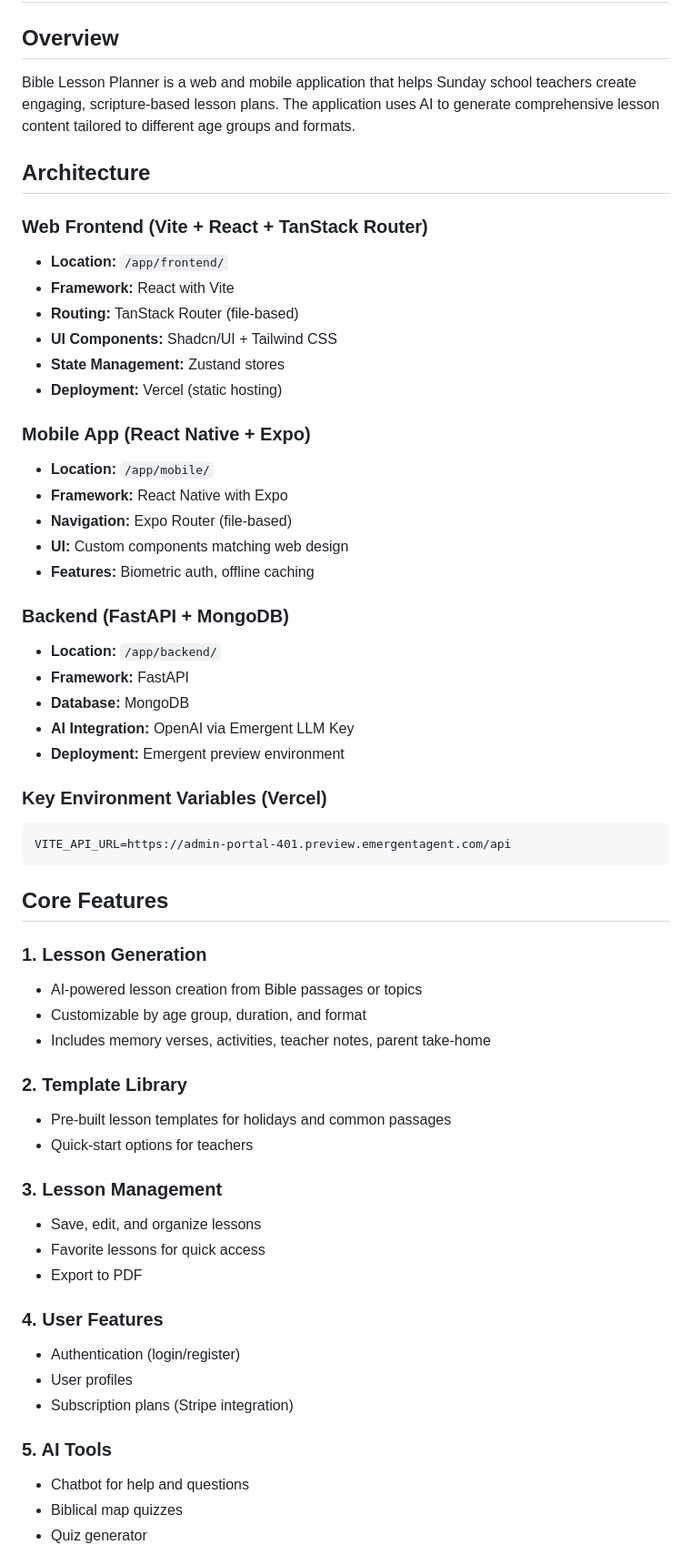
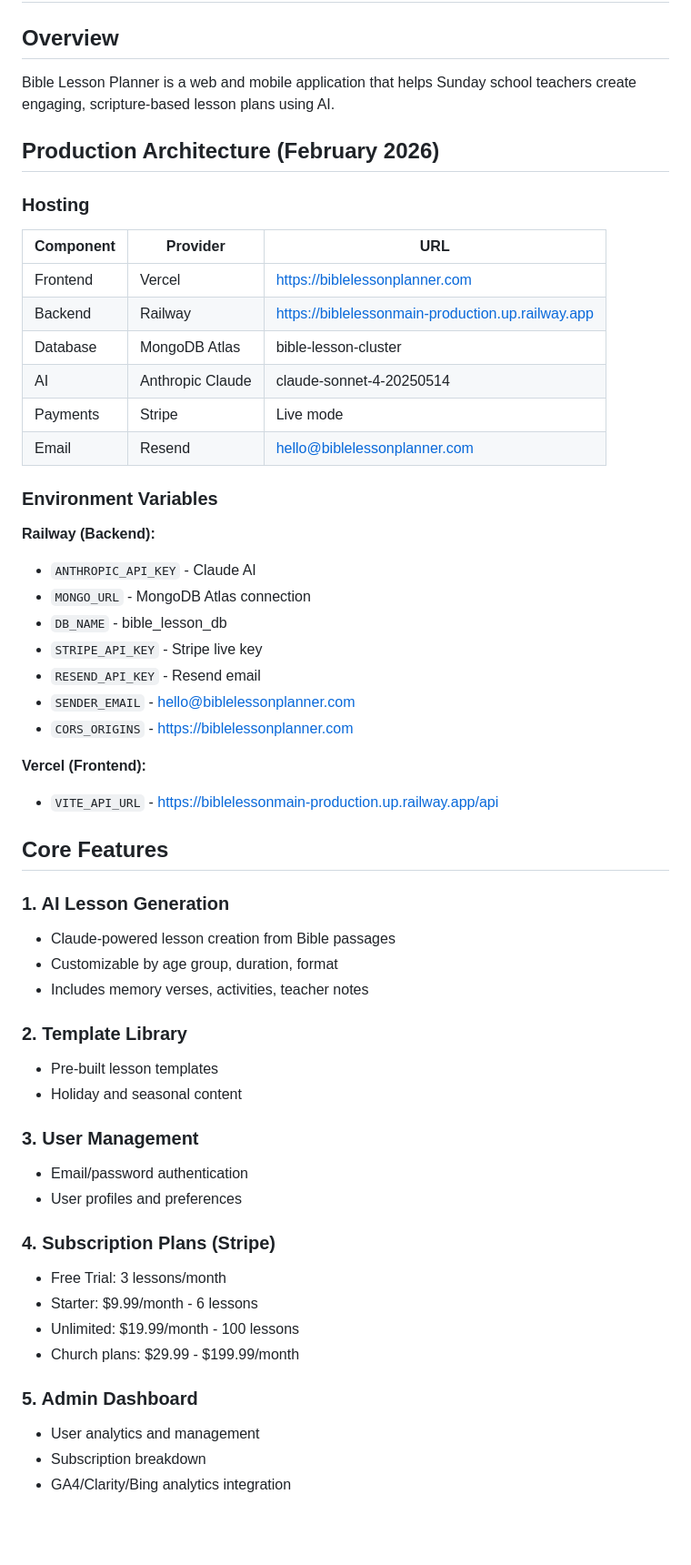
Before and after one commit to locationproDave/biblelessonmain, a Markdown page: memory/PRD.md, the part around one of its changes. Shown at 91% size. Rendered like a GitHub page; blank space fills up the shorter version.

````diff
--- a/memory/PRD.md
+++ b/memory/PRD.md
@@ -1,60 +1,57 @@
 # Bible Lesson Planner - Product Requirements Document
 
 ## Overview
-Bible Lesson Planner is a web and mobile application that helps Sunday school teachers create engaging, scripture-based lesson plans. The application uses AI to generate comprehensive lesson content tailored to different age groups and formats.
+Bible Lesson Planner is a web and mobile application that helps Sunday school teachers create engaging, scripture-based lesson plans using AI.
 
-## Architecture
+## Production Architecture (February 2026)
 
-### Web Frontend (Vite + React + TanStack Router)
-- **Location:** `/app/frontend/`
-- **Framework:** React with Vite
-- **Routing:** TanStack Router (file-based)
-- **UI Components:** Shadcn/UI + Tailwind CSS
-- **State Management:** Zustand stores
-- **Deployment:** Vercel (static hosting)
+### Hosting
+| Component | Provider | URL |
+|-----------|----------|-----|
+| Frontend | Vercel | https://biblelessonplanner.com |
+| Backend | Railway | https://biblelessonmain-production.up.railway.app |
+| Database | MongoDB Atlas | bible-lesson-cluster |
+| AI | Anthropic Claude | claude-sonnet-4-20250514 |
+| Payments | Stripe | Live mode |
+| Email | Resend | hello@biblelessonplanner.com |
 
-### Mobile App (React Native + Expo)
-- **Location:** `/app/mobile/`
-- **Framework:** React Native with Expo
-- **Navigation:** Expo Router (file-based)
-- **UI:** Custom components matching web design
-- **Features:** Biometric auth, offline caching
+### Environment Variables
 
-### Backend (FastAPI + MongoDB)
-- **Location:** `/app/backend/`
-- **Framework:** FastAPI
-- **Database:** MongoDB
-- **AI Integration:** OpenAI via Emergent LLM Key
-- **Deployment:** Emergent preview environment
+**Railway (Backend):**
+- `ANTHROPIC_API_KEY` - Claude AI
+- `MONGO_URL` - MongoDB Atlas connection
+- `DB_NAME` - bible_lesson_db
+- `STRIPE_API_KEY` - Stripe live key
+- `RESEND_API_KEY` - Resend email
+- `SENDER_EMAIL` - hello@biblelessonplanner.com
+- `CORS_ORIGINS` - https://biblelessonplanner.com
 
-### Key Environment Variables (Vercel)
-```
-VITE_API_URL=https://admin-portal-401.preview.emergentagent.com/api
-```
+**Vercel (Frontend):**
+- `VITE_API_URL` - https://biblelessonmain-production.up.railway.app/api
 
 ## Core Features
 
-### 1. Lesson Generation
-- AI-powered lesson creation from Bible passages or topics
-- Customizable by age group, duration, and format
-- Includes memory verses, activities, teacher notes, parent take-home
+### 1. AI Lesson Generation
+- Claude-powered lesson creation from Bible passages
+- Customizable by age group, duration, format
+- Includes memory verses, activities, teacher notes
 
 ### 2. Template Library
-- Pre-built lesson templates for holidays and common passages
-- Quick-start options for teachers
+- Pre-built lesson templates
+- Holiday and seasonal content
 
-### 3. Lesson Management
-- Save, edit, and organize lessons
-- Favorite lessons for quick access
-- Export to PDF
+### 3. User Management
+- Email/password authentication
+- User profiles and preferences
 
-### 4. User Features
-- Authentication (login/register)
-- User profiles
-- Subscription plans (Stripe integration)
+### 4. Subscription Plans (Stripe)
+- Free Trial: 3 lessons/month
+- Starter: $9.99/month - 6 lessons
+- Unlimited: $19.99/month - 100 lessons
+- Church plans: $29.99 - $199.99/month
 
-### 5. AI Tools
-- Chatbot for help and questions
-- Biblical map quizzes
-- Quiz generator
+### 5. Admin Dashboard
+- User analytics and management
+- Subscription breakdown
+- GA4/Clarity/Bing analytics integration
 
````
Also changed, not shown: other parts of memory/PRD.md (+57 -117 lines).
